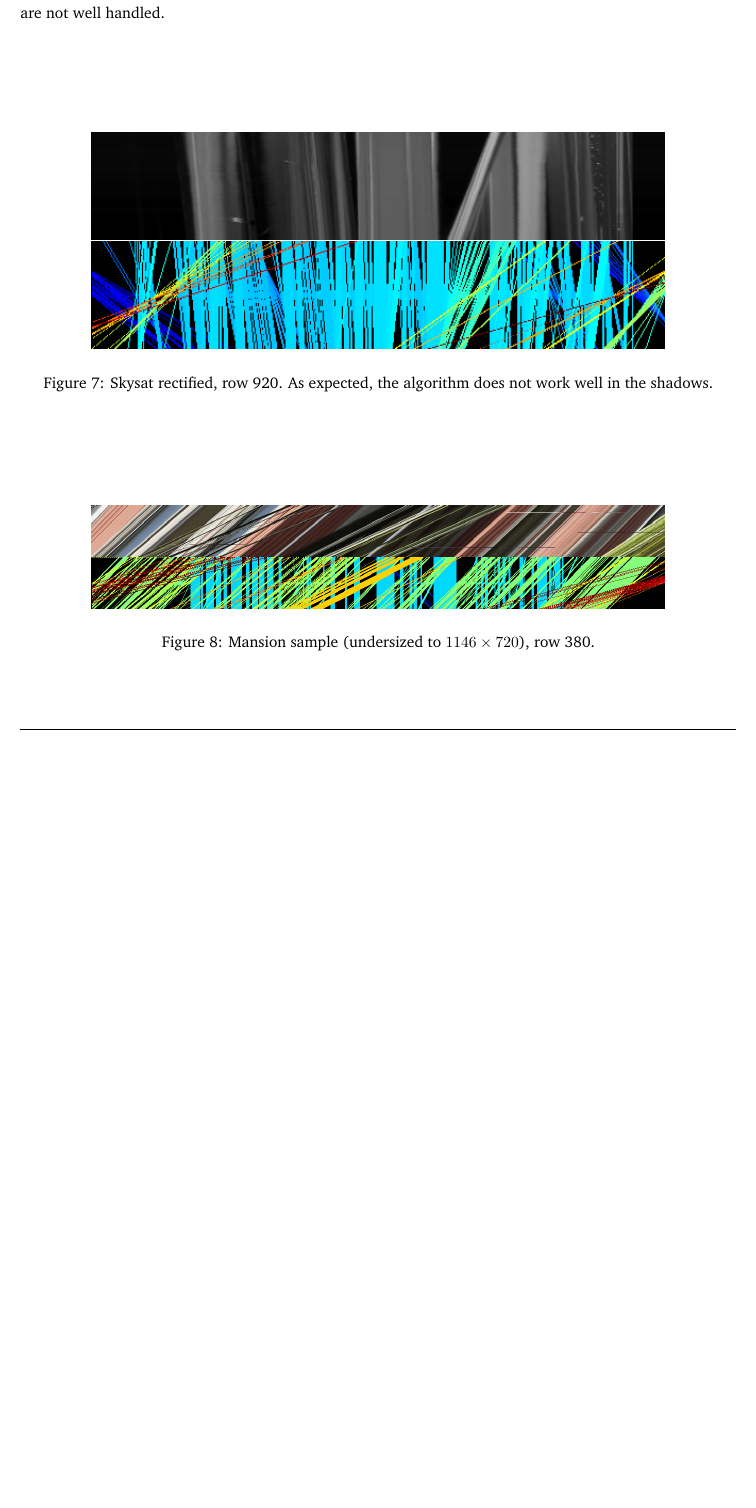
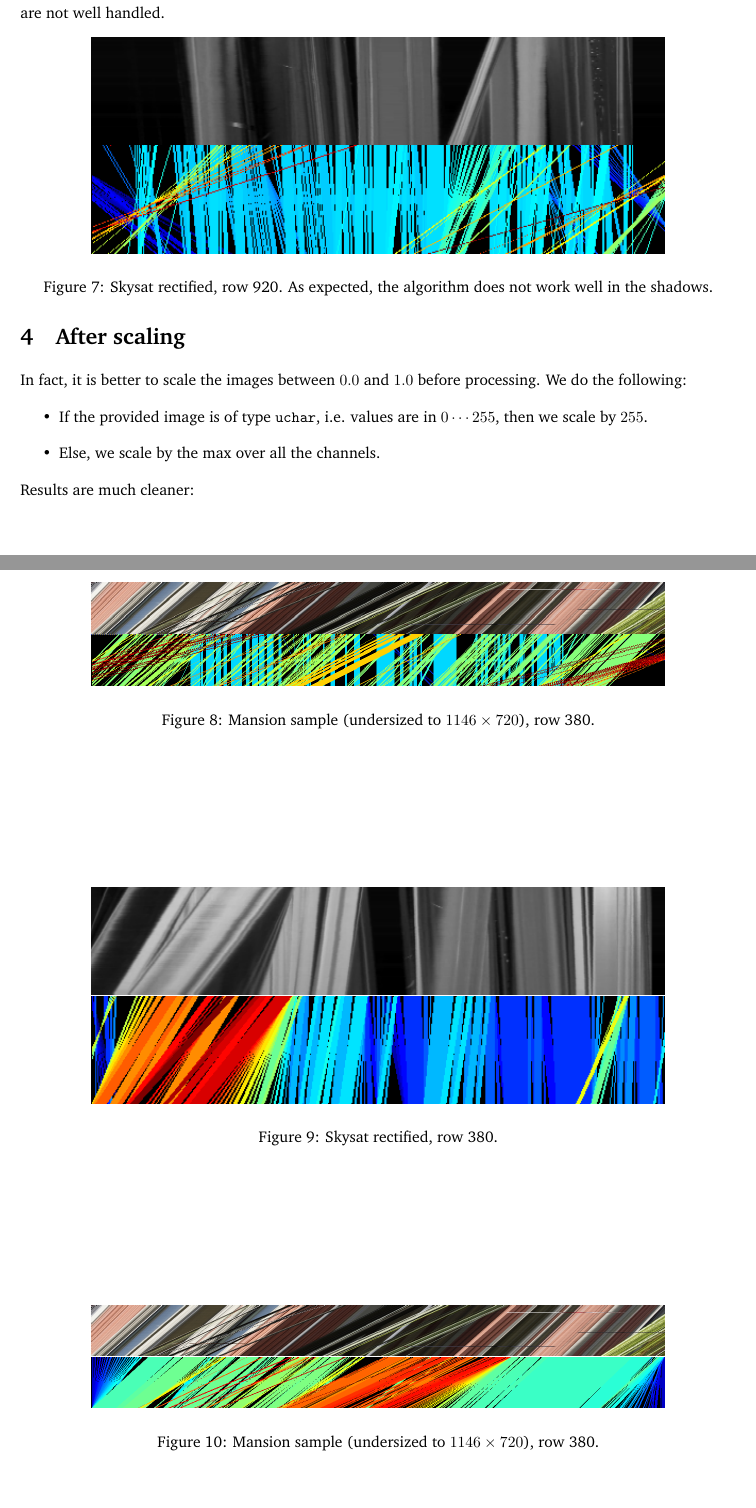
Before and after one commit to 14chanwa/remotesensingProject, a LaTeX document (report/rs_report.tex): part of page 5 of 6 before the commit and two parts of pages 5 and 6 of 7 after it, the two joined at a grey line, cut so that both start at the same text, the shorter picture padded with empty space. Compiled offline with pdfLaTeX.

Commit message:
Add edge confidence (work in progress) and improve depth (scaling)

```diff
--- a/report/rs_report.tex
+++ b/report/rs_report.tex
@@ -222,6 +222,33 @@ We also created a template code so as to be able to adapt to different data type
 \end{figure}
 
 
+\section{After scaling}
+
+
+In fact, it is better to scale the images between $0.0$ and $1.0$ before processing. We do the following:
+\begin{itemize}
+ \item If the provided image is of type \verb#uchar#, i.e. values are in $0 \cdots 255$, then we scale by $255$.
+ \item Else, we scale by the max over all the channels.
+\end{itemize}
+Results are much cleaner:
+
+
+\begin{figure}[ht]
+  \centering
+  \includegraphics[width=\epiWidth\textwidth]{images/1520334265034_epi.png}\\
+  \includegraphics[width=\epiWidth\textwidth]{images/1520334265034_epi_colored.png}
+  \caption{Skysat rectified, row 380.}
+\end{figure}
+
+
+\begin{figure}[ht]
+  \centering
+  \includegraphics[width=\epiWidth\textwidth]{images/1520334290628_epi.png}\\
+  \includegraphics[width=\epiWidth\textwidth]{images/1520334290628_epi_colored.png}
+  \caption{Mansion sample (undersized to $1146\times 720$), row 380.}
+\end{figure}
+
+
 \clearpage
 \bibliographystyle{plain}
 \bibliography{bibliography}
```
Also changed, not shown: report/images/1520334265034_epi.png (added), report/images/1520334265034_epi_colored.png (added), report/images/1520334290628_epi.png (added), report/images/1520334290628_epi_colored.png (added), report/rs_report.pdf, 2 other files.
